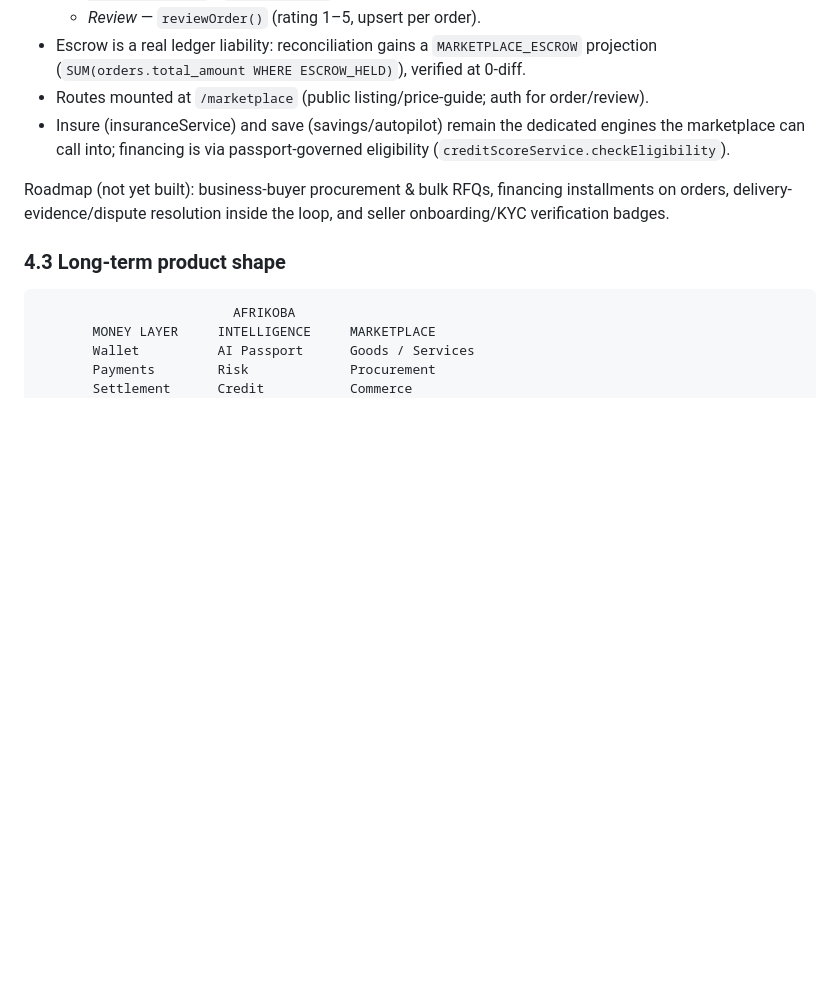
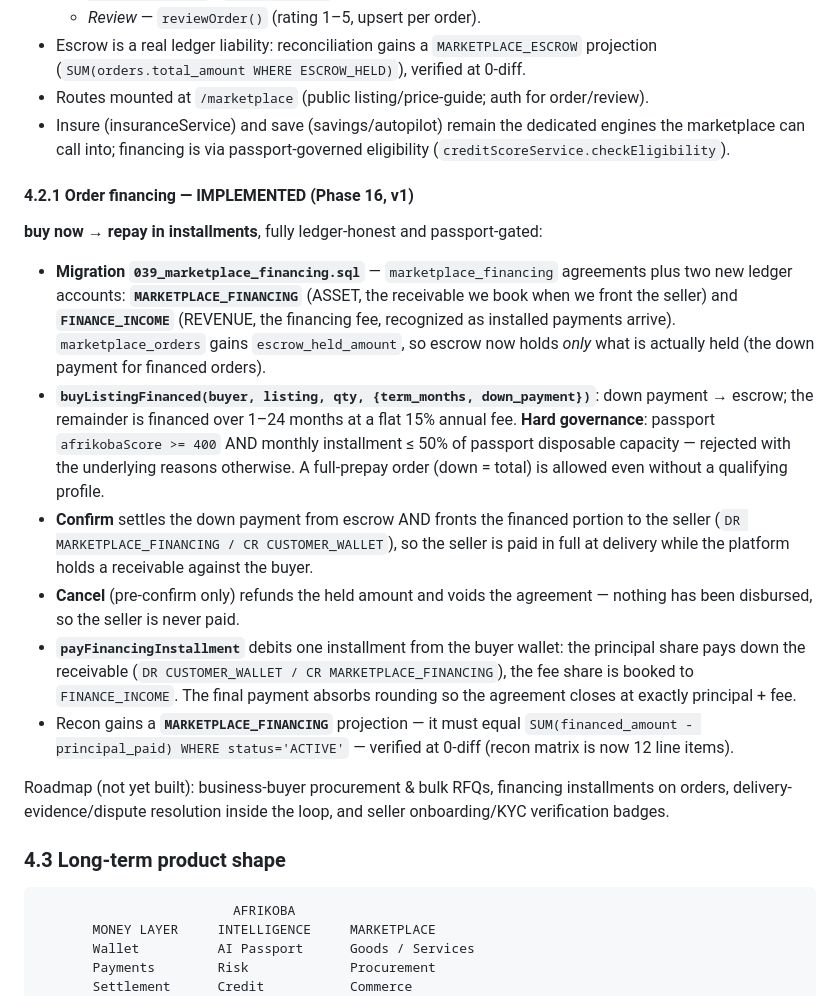
Before and after one commit to KIGOMA-CONNECT/Afrikoba-Global, a Markdown page: docs/PASSPORT_DESIGN.md, the part around the change. GitHub-like rendering; blank space fills up the shorter version.

Commit message:
docs(passport): document Phase 16 marketplace order financing

```diff
--- a/docs/PASSPORT_DESIGN.md
+++ b/docs/PASSPORT_DESIGN.md
@@ -175,6 +175,37 @@ loop is wired, built on the hardened ledger rather than replacing it:
   engines the marketplace can call into; financing is via passport-governed
   eligibility (`creditScoreService.checkEligibility`).
 
+#### 4.2.1 Order financing — IMPLEMENTED (Phase 16, v1)
+
+**buy now → repay in installments**, fully ledger-honest and passport-gated:
+
+- **Migration `039_marketplace_financing.sql`** — `marketplace_financing`
+  agreements plus two new ledger accounts: **`MARKETPLACE_FINANCING`** (ASSET,
+  the receivable we book when we front the seller) and **`FINANCE_INCOME`**
+  (REVENUE, the financing fee, recognized as installed payments arrive).
+  `marketplace_orders` gains `escrow_held_amount`, so escrow now holds *only*
+  what is actually held (the down payment for financed orders).
+- **`buyListingFinanced(buyer, listing, qty, {term_months, down_payment})`**:
+  down payment → escrow; the remainder is financed over 1–24 months at a flat
+  15% annual fee. **Hard governance**: passport `afrikobaScore >= 400` AND
+  monthly installment ≤ 50% of passport disposable capacity — rejected with
+  the underlying reasons otherwise. A full-prepay order (down = total) is
+  allowed even without a qualifying profile.
+- **Confirm** settles the down payment from escrow AND fronts the financed
+  portion to the seller (`DR MARKETPLACE_FINANCING / CR CUSTOMER_WALLET`),
+  so the seller is paid in full at delivery while the platform holds a
+  receivable against the buyer.
+- **Cancel** (pre-confirm only) refunds the held amount and voids the
+  agreement — nothing has been disbursed, so the seller is never paid.
+- **`payFinancingInstallment`** debits one installment from the buyer wallet:
+  the principal share pays down the receivable
+  (`DR CUSTOMER_WALLET / CR MARKETPLACE_FINANCING`), the fee share is booked
+  to `FINANCE_INCOME`. The final payment absorbs rounding so the agreement
+  closes at exactly principal + fee.
+- Recon gains a **`MARKETPLACE_FINANCING`** projection — it must equal
+  `SUM(financed_amount - principal_paid) WHERE status='ACTIVE'` — verified at
+  0-diff (recon matrix is now 12 line items).
+
 Roadmap (not yet built): business-buyer procurement & bulk RFQs, financing
 installments on orders, delivery-evidence/dispute resolution inside the loop,
 and seller onboarding/KYC verification badges.
```
